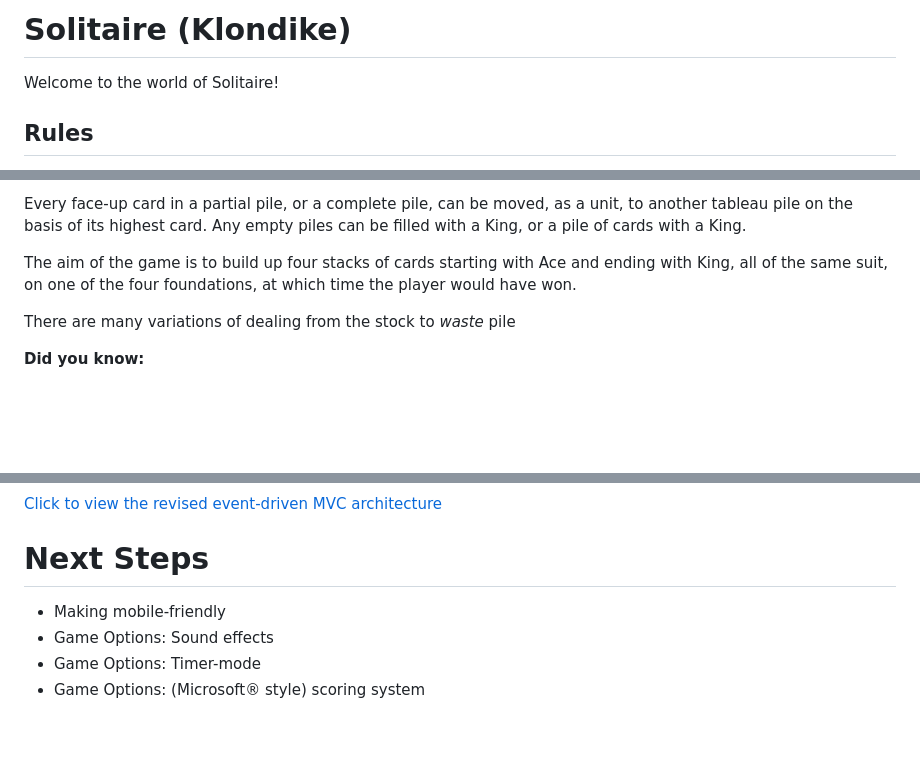
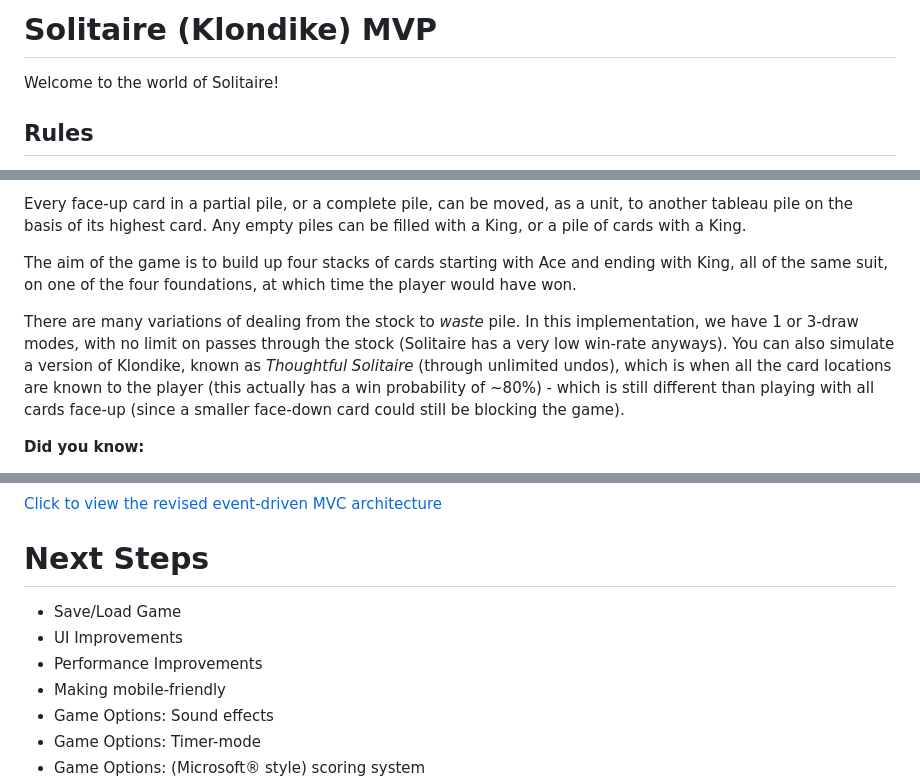
Before and after one commit to cango91/solitaire, a Markdown page: README.md, 3 parts joined by grey strips. Rendered like a GitHub page; blank space fills up the shorter version.

```diff
--- a/README.md
+++ b/README.md
@@ -1,4 +1,4 @@
-# Solitaire (Klondike)
+# Solitaire (Klondike) MVP
 
 Welcome to the world of Solitaire!
 
@@ -14,7 +14,7 @@ Every face-up card in a partial pile, or a complete pile, can be moved, as a uni
 
 The aim of the game is to build up four stacks of cards starting with Ace and ending with King, all of the same suit, on one of the four foundations, at which time the player would have won.
 
-There are many variations of dealing from the stock to *waste* pile
+There are many variations of dealing from the stock to *waste* pile. In this implementation, we have 1 or 3-draw modes, with no limit on passes through the stock (Solitaire has a very low win-rate anyways). You can also simulate a version of Klondike, known as *Thoughtful Solitaire* (through unlimited undos), which is when all the card locations are known to the player (this actually has a win probability of ~80%) - which is still different than playing with all cards face-up (since a smaller face-down card could still be blocking the game).
 
 **Did you know:**
 - Any game one can play by themself is called Solitaire, but in North America and many other places, Solitaire will almost always refer to Klondike in the absence of qualifiers around its name
@@ -42,6 +43,9 @@ There are many variations of dealing from the stock to *waste* pile
 
 # Next Steps
 
++ Save/Load Game
++ UI Improvements
++ Performance Improvements
 + Making mobile-friendly
 + Game Options: Sound effects
 + Game Options: Timer-mode
```
Also changed, not shown: other parts of README.md (+3 -2 lines), docs/screenshots/screenshot1.png (added), docs/screenshots/screenshot2_options.png (added), docs/screenshots/screenshot3.png (added), 6 other files.
